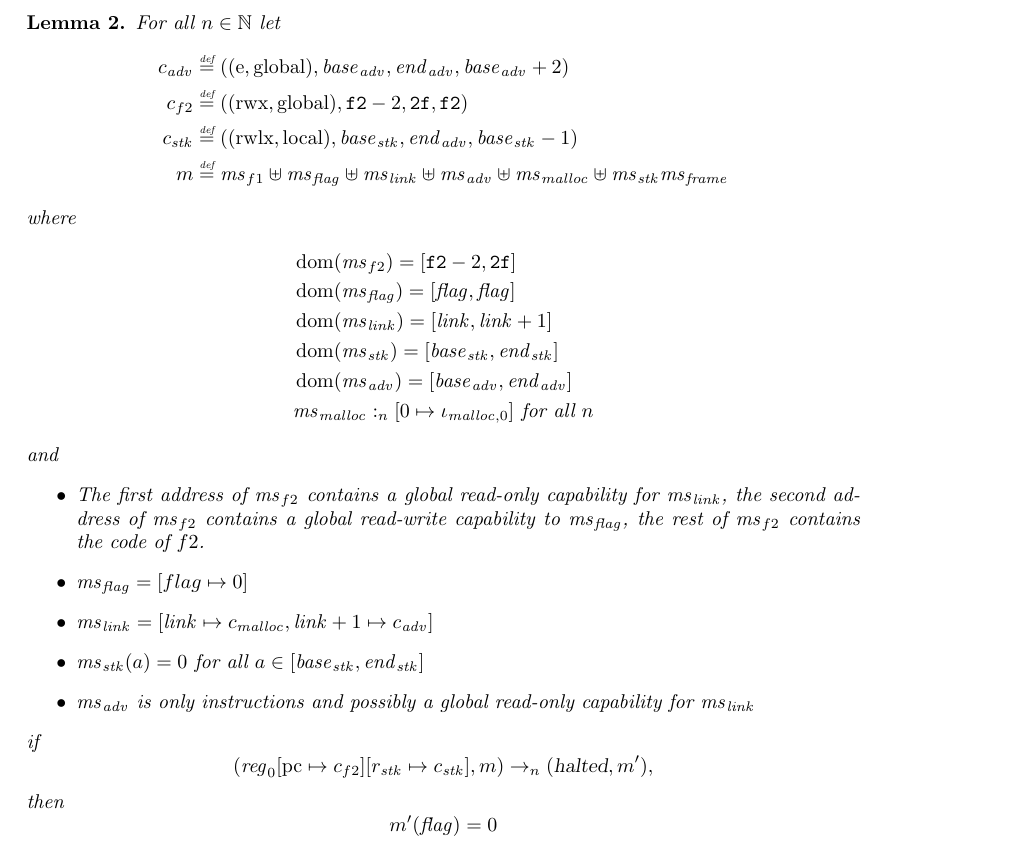
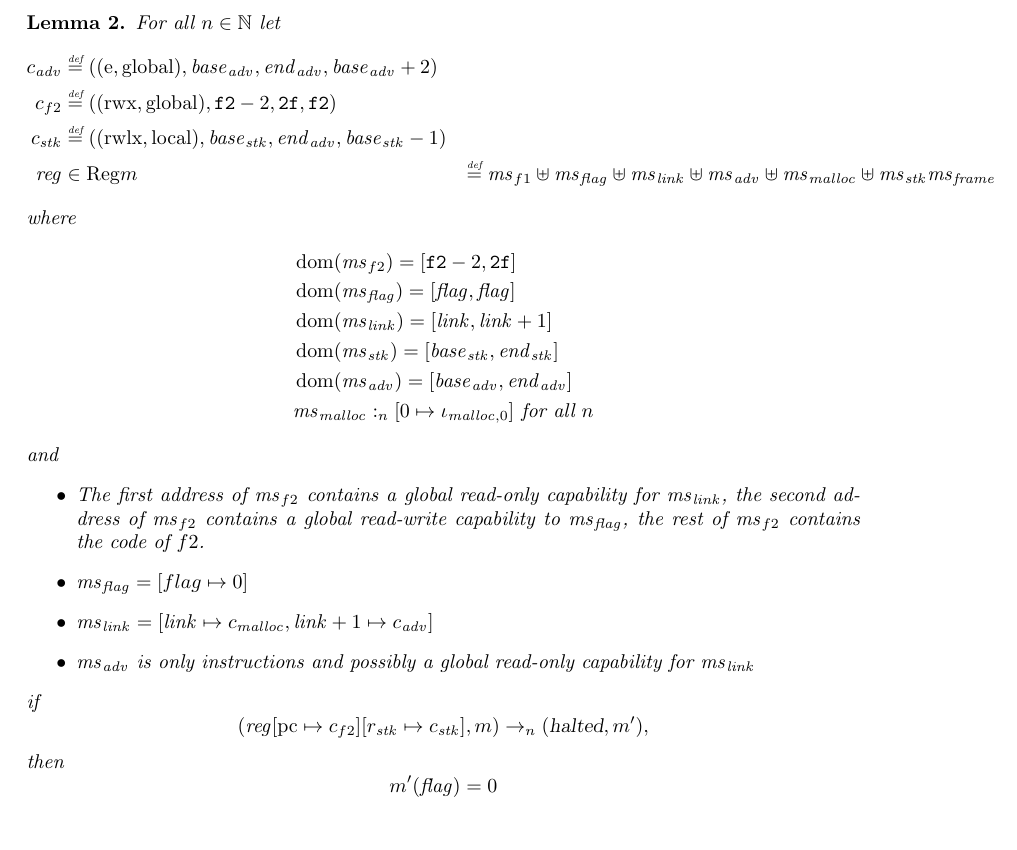
Before and after one commit to dominiquedevriese/capability-machine-reasoning-on-paper, a LaTeX document (local-capability-machine.tex): part of page 18 of 30, cut so that both start at the same text. Compiled offline with pdfLaTeX.

Commit message:
Updated f2 correctness lemma

```diff
--- a/local-capability-machine.tex
+++ b/local-capability-machine.tex
@@ -1463,6 +1463,7 @@ f2: push 1
     c_{\var{adv}} & \defeq ((\entry,\glob),\start_{\adv},\addrend_{\adv},\start_{\adv}+2) \\
     c_{f2} & \defeq ((\rwx,\glob),\mathtt{f2}-2,\mathtt{2f},\mathtt{f2}) \\
     c_{\var{stk}} & \defeq ((\rwlx,\local),\start_\stk,\addrend_{\adv},\start_\stk-1) \\
+    \reg & \in \Regs
     m & \defeq \hs_{f1} \uplus
         \hs_\flag \uplus
         \ms_{\var{link}} \uplus
@@ -1485,12 +1486,11 @@ f2: push 1
   \item The first address of $\hs_{f2}$ contains a global read-only capability for $\hs_\link$, the second address of $\hs_{f2}$ contains a global read-write capability to $\hs_\flag$, the rest of $\hs_{f2}$ contains the code of $f2$.
   \item $\ms_\flag = [flag \mapsto 0]$
   \item $\ms_{\var{link}} = [\var{link} \mapsto c_\malloc, \var{link} + 1 \mapsto c_\adv]$
-  \item $\ms_\stk(a) = 0$ for all $a \in [\start_\stk, \addrend_\stk]$
   \item $\hs_\adv$ is only instructions and possibly a global read-only capability for $\hs_\link$
   \end{itemize}
   if
   \[
-    (\reg_0\update{\pcreg}{c_{f2}}\update{r_\stk}{c_\stk},m) \step[n] (\halted,m'),
+    (\reg\update{\pcreg}{c_{f2}}\update{r_\stk}{c_\stk},m) \step[n] (\halted,m'),
   \]
   then
   \[
```
